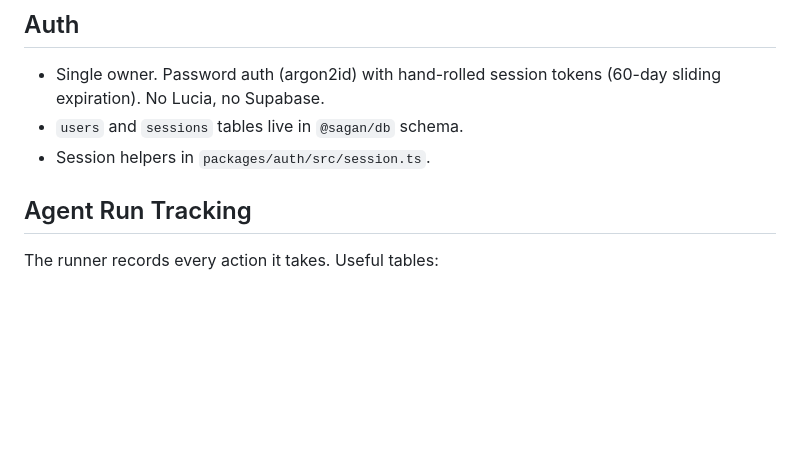
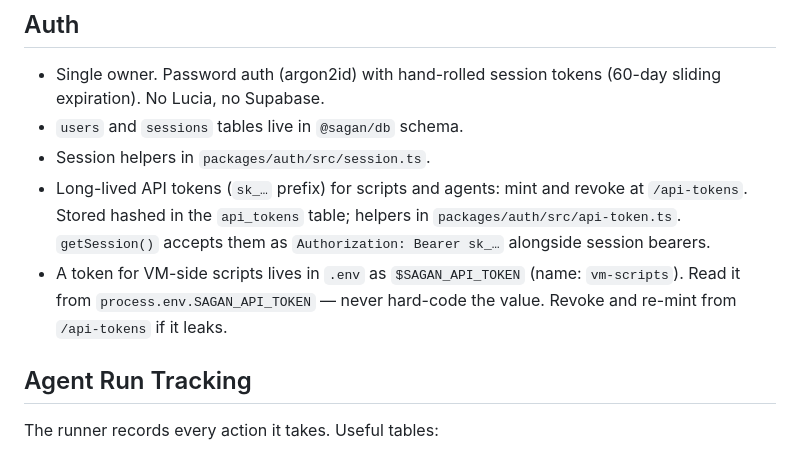
Before and after one commit to superkaiba/sagan, a Markdown page: CLAUDE.md, the part around the change. Rendered like a GitHub page; blank space fills up the shorter version.

Commit message:
Document SAGAN_API_TOKEN env var for VM-side scripts
Mint/revoke flow lives at /api-tokens; the active VM-side token name is
vm-scripts. Scripts should read process.env.SAGAN_API_TOKEN — never
hard-code the value.

Generated with [Claude Code](https://claude.ai/code)
via [Happy](https://happy.engineering)

Co-Authored-By: Claude <noreply@anthropic.com>
Co-Authored-By: Happy <yesreply@happy.engineering>

```diff
--- a/CLAUDE.md
+++ b/CLAUDE.md
@@ -101,6 +101,14 @@ can tap from a phone or browser:
   (60-day sliding expiration). No Lucia, no Supabase.
 - `users` and `sessions` tables live in `@sagan/db` schema.
 - Session helpers in `packages/auth/src/session.ts`.
+- Long-lived API tokens (`sk_…` prefix) for scripts and agents: mint
+  and revoke at `/api-tokens`. Stored hashed in the `api_tokens` table;
+  helpers in `packages/auth/src/api-token.ts`. `getSession()` accepts
+  them as `Authorization: Bearer sk_…` alongside session bearers.
+- A token for VM-side scripts lives in `.env` as `$SAGAN_API_TOKEN`
+  (name: `vm-scripts`). Read it from `process.env.SAGAN_API_TOKEN` —
+  never hard-code the value. Revoke and re-mint from `/api-tokens` if
+  it leaks.
 
 ## Agent Run Tracking
 
```
